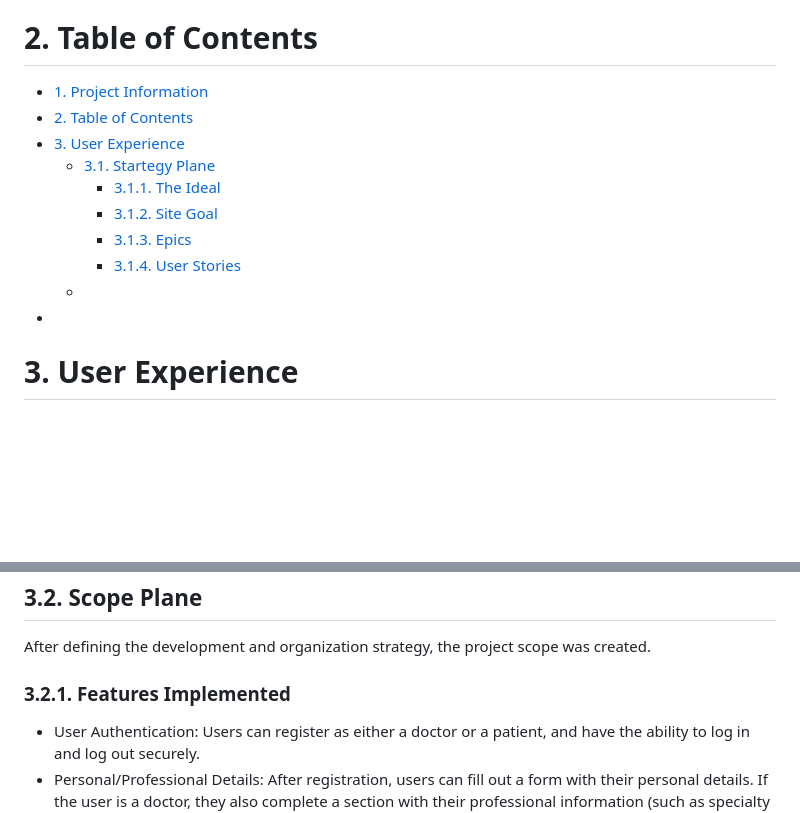
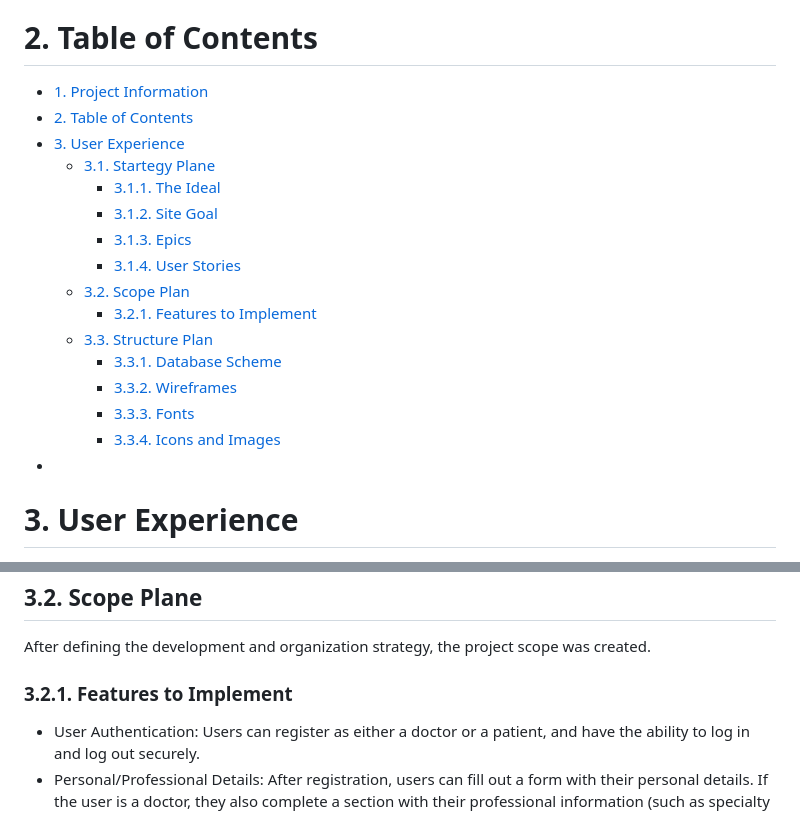
Before and after one commit to Jonatas-01/DocAdvanced, a Markdown page: README.md, 2 parts joined by grey strips. Rendered like a GitHub page; blank space fills up the shorter version.

Commit message:
docs: update Table of Contents in README

```diff
--- a/README.md
+++ b/README.md
@@ -13,15 +13,21 @@ The platform is designed for teenagers and adults who want a fast and simple way
 
 # 2. Table of Contents
 
-- [1. Project Information]()
-- [2. Table of Contents]()
-- [3. User Experience]()
-    - [3.1. Startegy Plane]()
-        - [3.1.1. The Ideal]()
-        - [3.1.2. Site Goal]()
-        - [3.1.3. Epics]()
-        - [3.1.4. User Stories]()
-    - []()
+- [1. Project Information](#1-project-information)
+- [2. Table of Contents](#2-table-of-contents)
+- [3. User Experience](#3-user-experience)
+    - [3.1. Startegy Plane](#31-startegy-plane)
+        - [3.1.1. The Ideal](#311-the-ideal)
+        - [3.1.2. Site Goal](#312-site-goal)
+        - [3.1.3. Epics](#313-epics)
+        - [3.1.4. User Stories](#314-user-stories)
+    - [3.2. Scope Plan](#32-scope-plane)
+        - [3.2.1. Features to Implement](#321-features-to-implement)
+    - [3.3. Structure Plan](#33-structure-plane)
+        - [3.3.1. Database Scheme](#331-database-scheme)
+        - [3.3.2. Wireframes](#332-wireframes)
+        - [3.3.3. Fonts](#333-fonts)
+        - [3.3.4. Icons and Images](#334-images-and-icons)
 - []()
 
 # 3. User Experience
@@ -65,7 +71,7 @@ You can view all the User Stories and their details on the [**Kanban board**](h
 ## 3.2. Scope Plane
 After defining the development and organization strategy, the project scope was created.
 
-### 3.2.1. Features Implemented
+### 3.2.1. Features to Implement
 - User Authentication: Users can register as either a doctor or a patient, and have the ability to log in and log out securely.
 - Personal/Professional Details: After registration, users can fill out a form with their personal details. If the user is a doctor, they also complete a section with their professional information (such as specialty and a brief bio).
 - Request Appointments: Patients can request appointments with available doctors. During the request, they can also include notes describing their symptoms or the reason for the consultation.
```
Also changed, not shown: other parts of README.md (+2 -2 lines).
